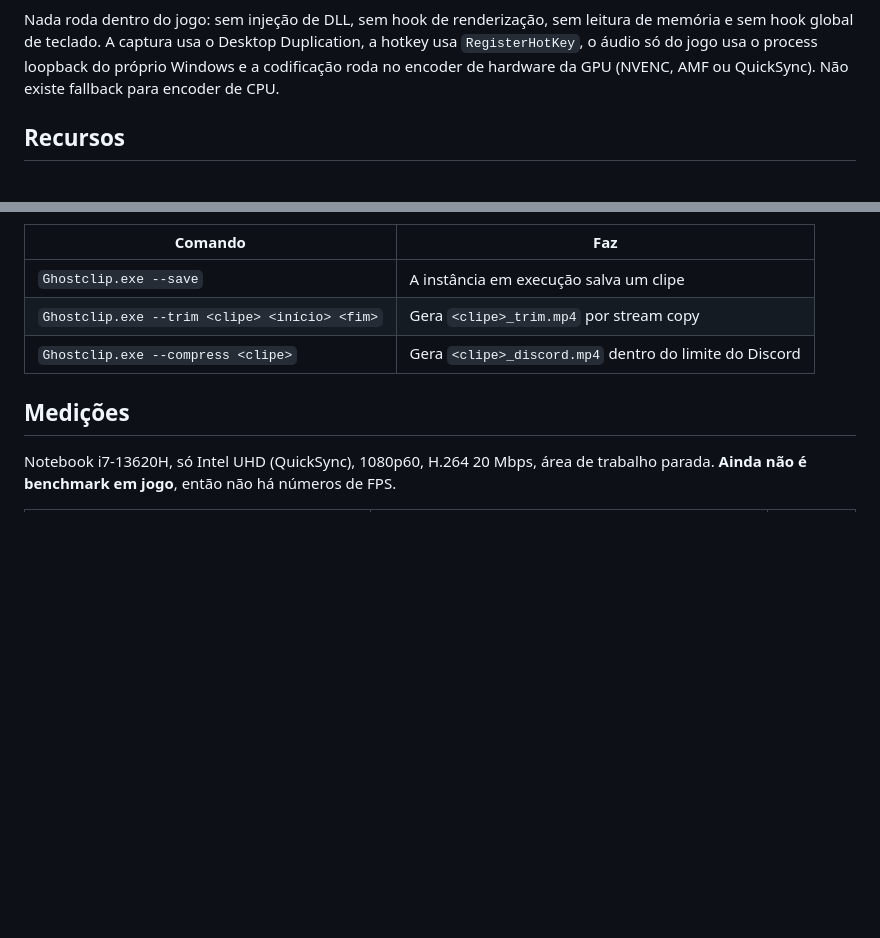
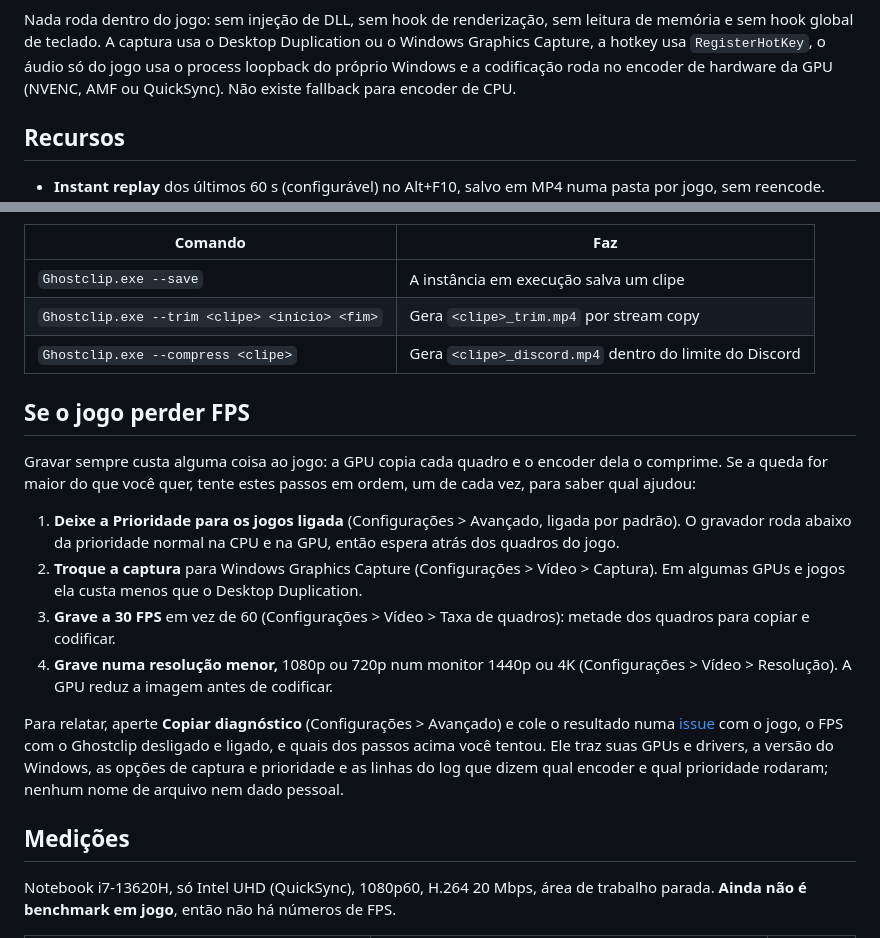
Before and after one commit to gabrielolvv/ghostclip, a Markdown page: README.pt-BR.md, 2 parts joined by grey strips. Rendered like a GitHub page; blank space fills up the shorter version.

Commit message:
README: what to try when a game loses FPS, and how to report it (#20)

```diff
--- a/README.pt-BR.md
+++ b/README.pt-BR.md
@@ -14,7 +14,7 @@ de FPS do jogo.
 
 Nada roda dentro do jogo: sem injeção de DLL, sem hook de renderização, sem
 leitura de memória e sem hook global de teclado. A captura usa o Desktop
-Duplication, a hotkey usa `RegisterHotKey`, o áudio só do jogo usa o process
+Duplication ou o Windows Graphics Capture, a hotkey usa `RegisterHotKey`, o áudio só do jogo usa o process
 loopback do próprio Windows e a codificação roda no encoder de hardware da GPU
 (NVENC, AMF ou QuickSync). Não existe fallback para encoder de CPU.
 
@@ -138,6 +138,31 @@ instalador e o FFmpeg mínimo está em [docs/releasing.md](docs/releasing.md).
 | `Ghostclip.exe --trim <clipe> <início> <fim>` | Gera `<clipe>_trim.mp4` por stream copy |
 | `Ghostclip.exe --compress <clipe>` | Gera `<clipe>_discord.mp4` dentro do limite do Discord |
 
+## Se o jogo perder FPS
+
+Gravar sempre custa alguma coisa ao jogo: a GPU copia cada quadro e o encoder
+dela o comprime. Se a queda for maior do que você quer, tente estes passos em
+ordem, um de cada vez, para saber qual ajudou:
+
+1. **Deixe a Prioridade para os jogos ligada** (Configurações > Avançado,
+   ligada por padrão). O gravador roda abaixo da prioridade normal na CPU e
+   na GPU, então espera atrás dos quadros do jogo.
+2. **Troque a captura** para Windows Graphics Capture (Configurações > Vídeo >
+   Captura). Em algumas GPUs e jogos ela custa menos que o Desktop
+   Duplication.
+3. **Grave a 30 FPS** em vez de 60 (Configurações > Vídeo > Taxa de quadros):
+   metade dos quadros para copiar e codificar.
+4. **Grave numa resolução menor,** 1080p ou 720p num monitor 1440p ou 4K
+   (Configurações > Vídeo > Resolução). A GPU reduz a imagem antes de
+   codificar.
+
+Para relatar, aperte **Copiar diagnóstico** (Configurações > Avançado) e cole
+o resultado numa [issue](https://github.com/gabrielolvv/ghostclip/issues) com
+o jogo, o FPS com o Ghostclip desligado e ligado, e quais dos passos acima
+você tentou. Ele traz suas GPUs e drivers, a versão do Windows, as opções de
+captura e prioridade e as linhas do log que dizem qual encoder e qual
+prioridade rodaram; nenhum nome de arquivo nem dado pessoal.
+
 ## Medições
 
 Notebook i7-13620H, só Intel UHD (QuickSync), 1080p60, H.264 20 Mbps, área de
```
Also changed, not shown: README.md (+26 -2 lines).
